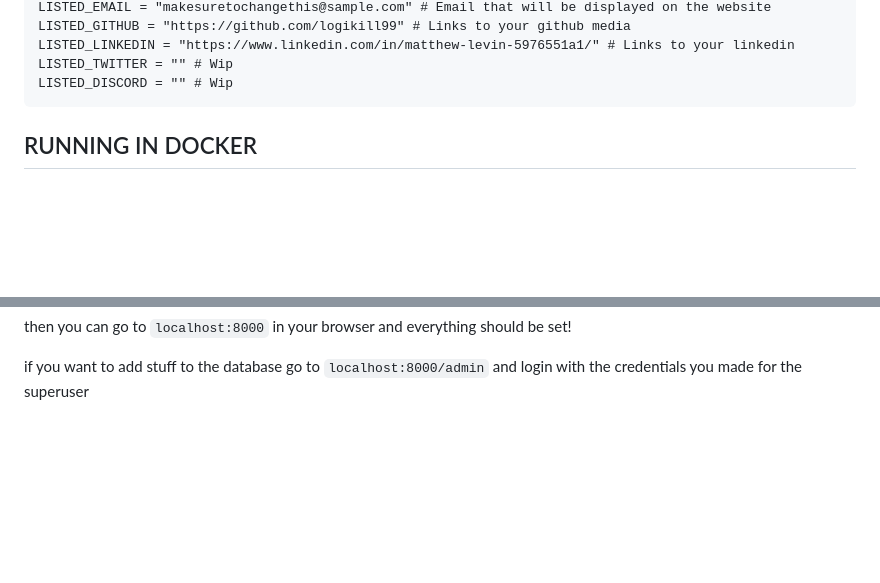
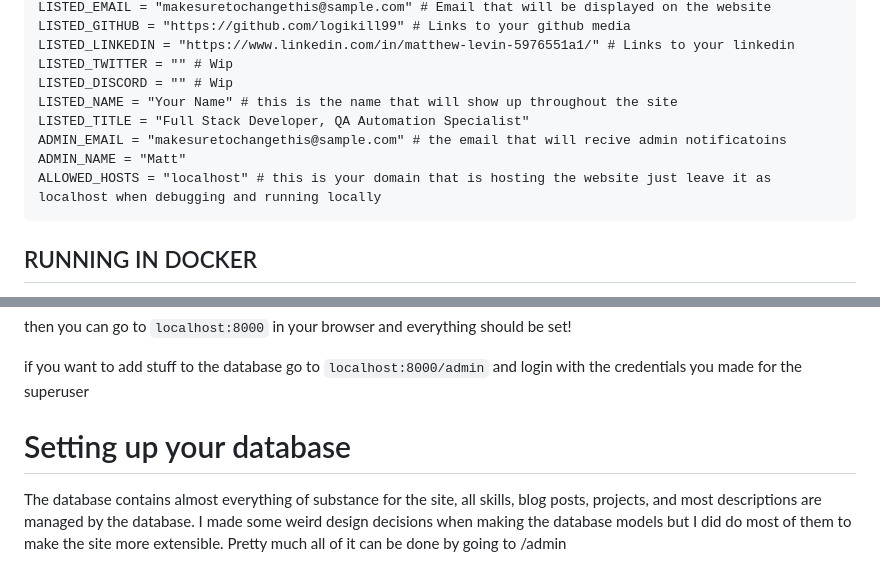
Before and after one commit to logikill99/PersonalOpenSourceWebsite, a Markdown page: README.md, 2 parts joined by grey strips. GitHub-like rendering; blank space fills up the shorter version.

````diff
--- a/README.md
+++ b/README.md
@@ -46,6 +46,11 @@ LISTED_GITHUB = "https://github.com/logikill99" # Links to your github media
 LISTED_LINKEDIN = "https://www.linkedin.com/in/matthew-levin-5976551a1/" # Links to your linkedin
 LISTED_TWITTER = "" # Wip
 LISTED_DISCORD = "" # Wip
+LISTED_NAME = "Your Name" # this is the name that will show up throughout the site
+LISTED_TITLE = "Full Stack Developer, QA Automation Specialist"
+ADMIN_EMAIL = "makesuretochangethis@sample.com" # the email that will recive admin notificatoins
+ADMIN_NAME = "Matt"
+ALLOWED_HOSTS = "localhost" # this is your domain that is hosting the website just leave it as localhost when debugging and running locally
 ```
 
 ## RUNNING IN DOCKER
@@ -148,3 +153,7 @@ If all the dependencies are installed correctly this should work regardless of o
 then you can go to `localhost:8000` in your browser and everything should be set!
 
 if you want to add stuff to the database go to `localhost:8000/admin` and login with the credentials you made for the superuser
+
+# Setting up your database
+
+The database contains almost everything of substance for the site, all skills, blog posts, projects, and most descriptions are managed by the database. I made some weird design decisions when making the database models but I did do most of them to make the site more extensible. Pretty much all of it can be done by going to /admin
````
